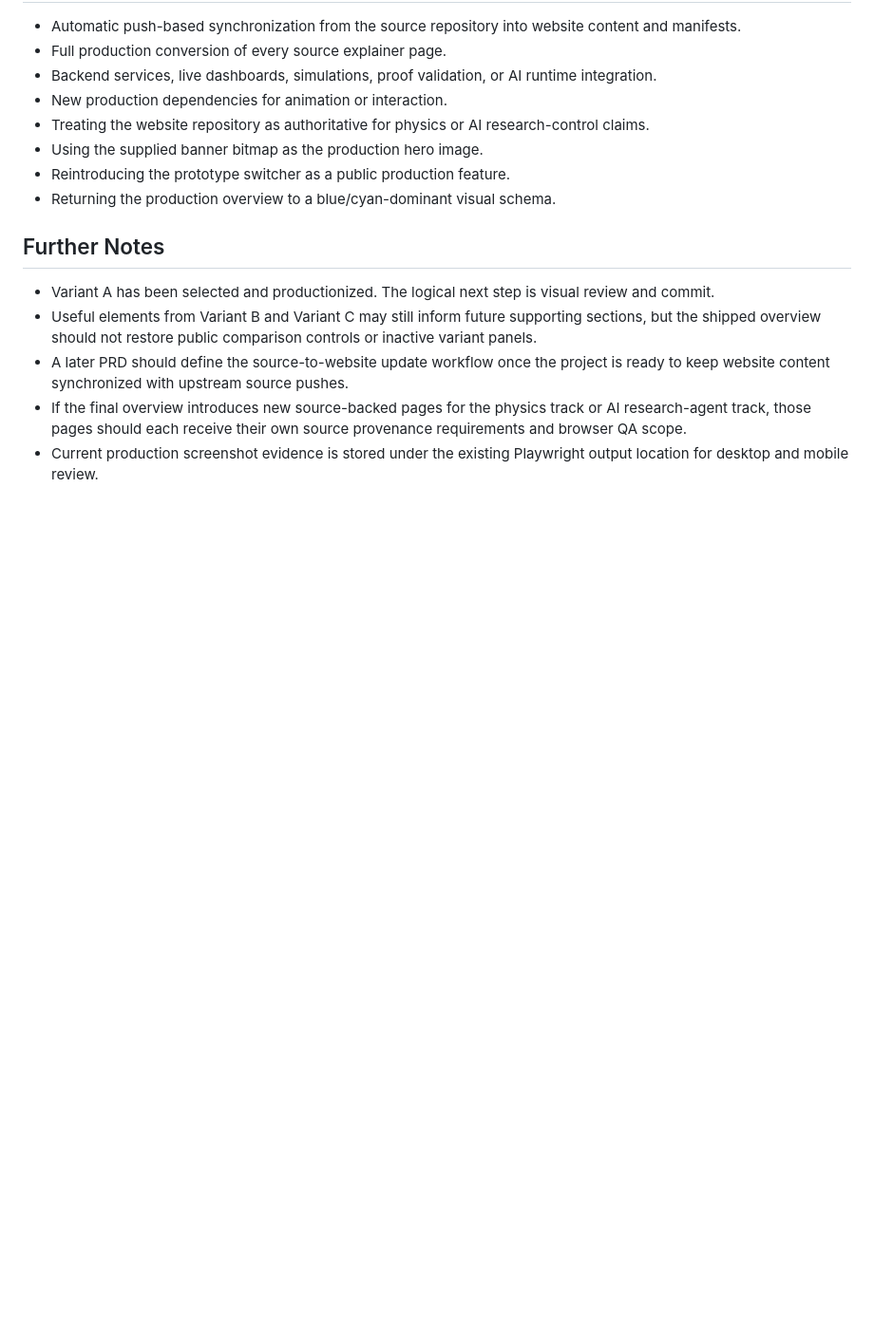
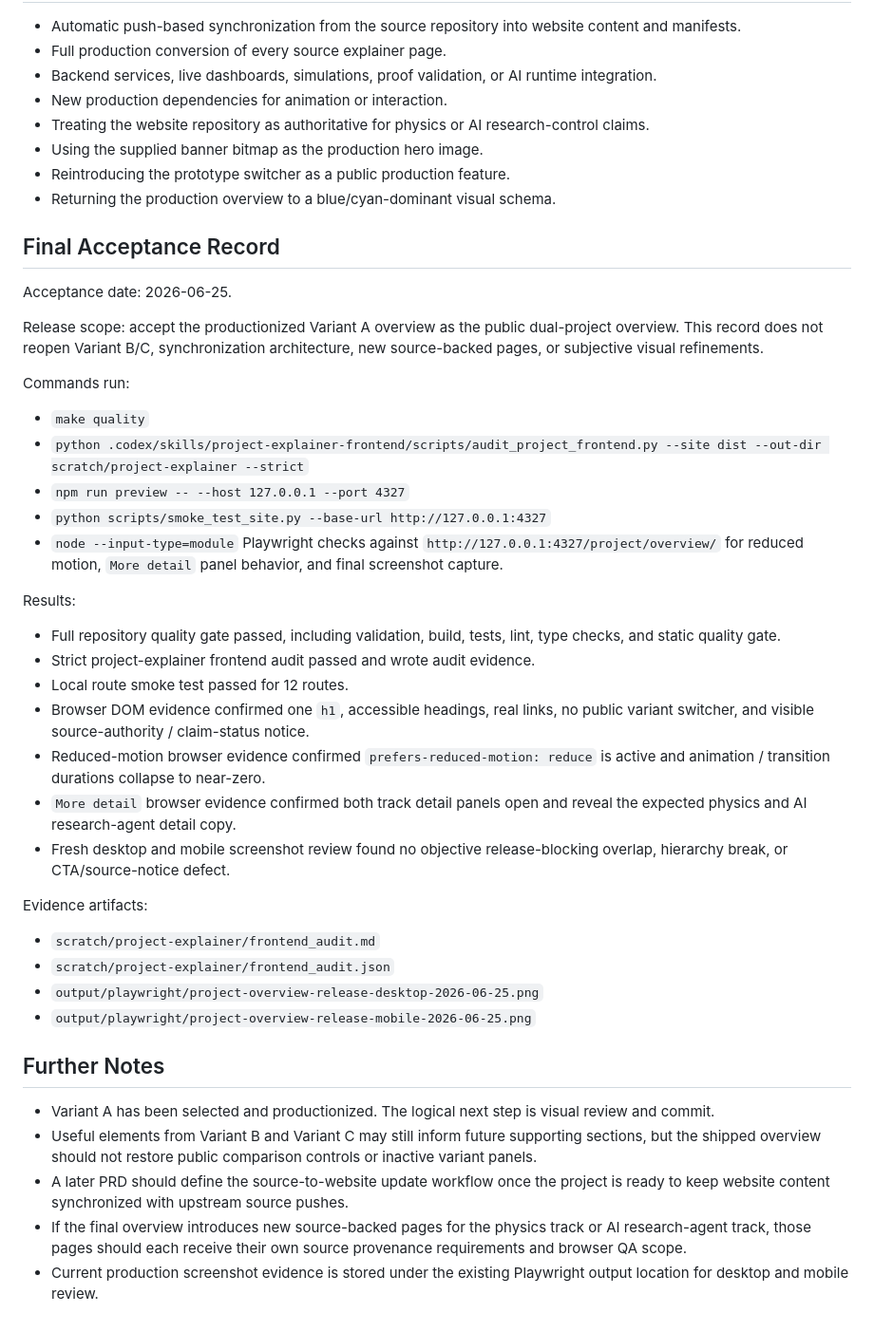
Before and after one commit to AngryOwlAI/The-AEther-Flow-Website, a Markdown page: PRDs/dual-project-public-overview-prd.md, the part around the change. Shown at 95% size. Drawn GitHub-style; blank space fills up the shorter version.

Commit message:
Record public overview release acceptance

```diff
--- a/PRDs/dual-project-public-overview-prd.md
+++ b/PRDs/dual-project-public-overview-prd.md
@@ -111,6 +111,44 @@ References:
 - Reintroducing the prototype switcher as a public production feature.
 - Returning the production overview to a blue/cyan-dominant visual schema.
 
+## Final Acceptance Record
+
+Acceptance date: 2026-06-25.
+
+Release scope: accept the productionized Variant A overview as the public
+dual-project overview. This record does not reopen Variant B/C, synchronization
+architecture, new source-backed pages, or subjective visual refinements.
+
+Commands run:
+
+- `make quality`
+- `python .codex/skills/project-explainer-frontend/scripts/audit_project_frontend.py --site dist --out-dir scratch/project-explainer --strict`
+- `npm run preview -- --host 127.0.0.1 --port 4327`
+- `python scripts/smoke_test_site.py --base-url http://127.0.0.1:4327`
+- `node --input-type=module` Playwright checks against `http://127.0.0.1:4327/project/overview/` for reduced motion, `More detail` panel behavior, and final screenshot capture.
+
+Results:
+
+- Full repository quality gate passed, including validation, build, tests, lint,
+  type checks, and static quality gate.
+- Strict project-explainer frontend audit passed and wrote audit evidence.
+- Local route smoke test passed for 12 routes.
+- Browser DOM evidence confirmed one `h1`, accessible headings, real links, no
+  public variant switcher, and visible source-authority / claim-status notice.
+- Reduced-motion browser evidence confirmed `prefers-reduced-motion: reduce`
+  is active and animation / transition durations collapse to near-zero.
+- `More detail` browser evidence confirmed both track detail panels open and
+  reveal the expected physics and AI research-agent detail copy.
+- Fresh desktop and mobile screenshot review found no objective release-blocking
+  overlap, hierarchy break, or CTA/source-notice defect.
+
+Evidence artifacts:
+
+- `scratch/project-explainer/frontend_audit.md`
+- `scratch/project-explainer/frontend_audit.json`
+- `output/playwright/project-overview-release-desktop-2026-06-25.png`
+- `output/playwright/project-overview-release-mobile-2026-06-25.png`
+
 ## Further Notes
 
 - Variant A has been selected and productionized. The logical next step is visual review and commit.
```
